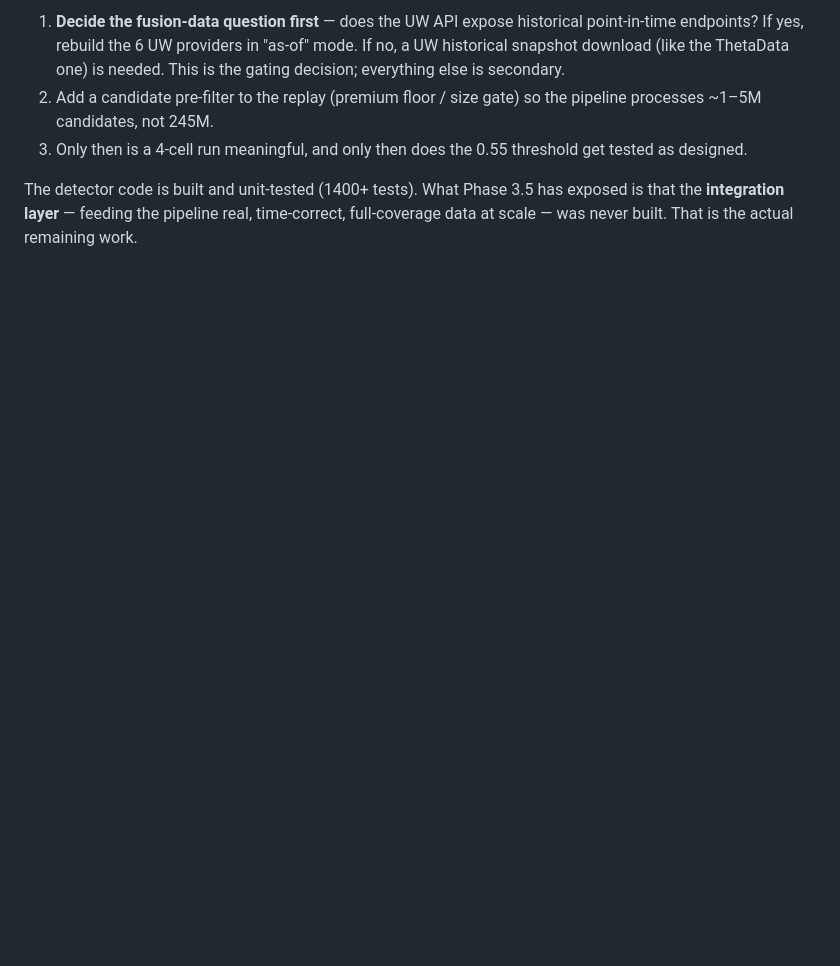
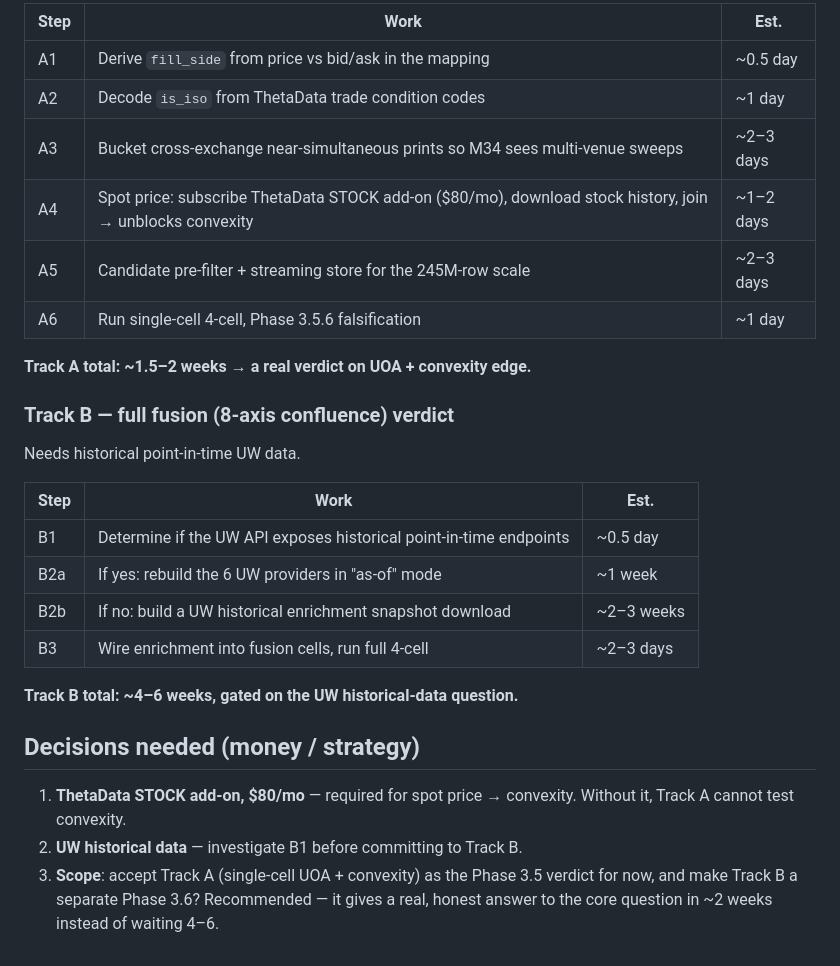
Before and after one commit to BerkayMangal/uoa-detector-, a Markdown page: docs/phase-3.5.5-status.md, the part around one of its changes. GitHub-like rendering; blank space fills up the shorter version.

```diff
--- a/docs/phase-3.5.5-status.md
+++ b/docs/phase-3.5.5-status.md
@@ -71,15 +76,33 @@ Phase 3.5.3-style follow-up, not a Phase 3.5.6 verdict.
 
-1. **Decide the fusion-data question first** — does the UW API expose
-   historical point-in-time endpoints? If yes, rebuild the 6 UW
-   providers in "as-of" mode. If no, a UW historical snapshot
-   download (like the ThetaData one) is needed. This is the gating
-   decision; everything else is secondary.
-2. Add a candidate pre-filter to the replay (premium floor / size
-   gate) so the pipeline processes ~1–5M candidates, not 245M.
-3. Only then is a 4-cell run meaningful, and only then does the
-   0.55 threshold get tested as designed.
+| Step | Work | Est. |
+|---|---|---|
+| A1 | Derive `fill_side` from price vs bid/ask in the mapping | ~0.5 day |
+| A2 | Decode `is_iso` from ThetaData trade condition codes | ~1 day |
+| A3 | Bucket cross-exchange near-simultaneous prints so M34 sees multi-venue sweeps | ~2–3 days |
+| A4 | Spot price: subscribe ThetaData STOCK add-on ($80/mo), download stock history, join → unblocks convexity | ~1–2 days |
+| A5 | Candidate pre-filter + streaming store for the 245M-row scale | ~2–3 days |
+| A6 | Run single-cell 4-cell, Phase 3.5.6 falsification | ~1 day |
 
-The detector code is built and unit-tested (1400+ tests). What
-Phase 3.5 has exposed is that the **integration layer** — feeding the
-pipeline real, time-correct, full-coverage data at scale — was never
-built. That is the actual remaining work.
+**Track A total: ~1.5–2 weeks → a real verdict on UOA + convexity edge.**
+
+### Track B — full fusion (8-axis confluence) verdict
+Needs historical point-in-time UW data.
+
+| Step | Work | Est. |
+|---|---|---|
+| B1 | Determine if the UW API exposes historical point-in-time endpoints | ~0.5 day |
+| B2a | If yes: rebuild the 6 UW providers in "as-of" mode | ~1 week |
+| B2b | If no: build a UW historical enrichment snapshot download | ~2–3 weeks |
+| B3 | Wire enrichment into fusion cells, run full 4-cell | ~2–3 days |
+
+**Track B total: ~4–6 weeks, gated on the UW historical-data question.**
+
+## Decisions needed (money / strategy)
+
+1. **ThetaData STOCK add-on, $80/mo** — required for spot price →
+   convexity. Without it, Track A cannot test convexity.
+2. **UW historical data** — investigate B1 before committing to Track B.
+3. **Scope**: accept Track A (single-cell UOA + convexity) as the
+   Phase 3.5 verdict for now, and make Track B a separate Phase 3.6?
+   Recommended — it gives a real, honest answer to the core question
+   in ~2 weeks instead of waiting 4–6.
```
Also changed, not shown: other parts of docs/phase-3.5.5-status.md (+53 -48 lines).
